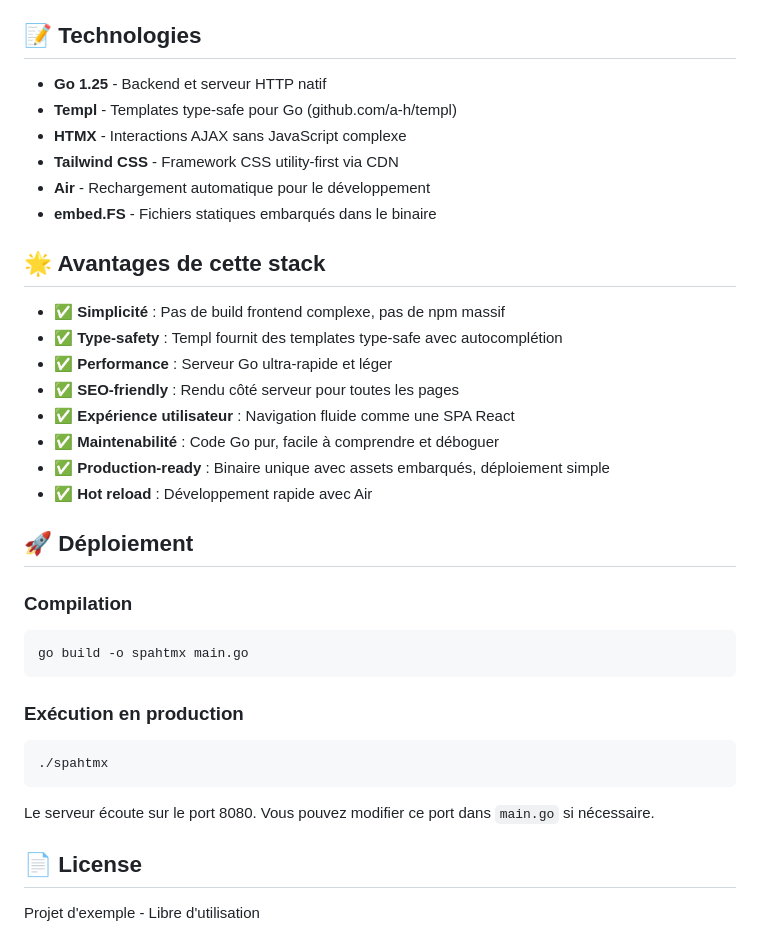
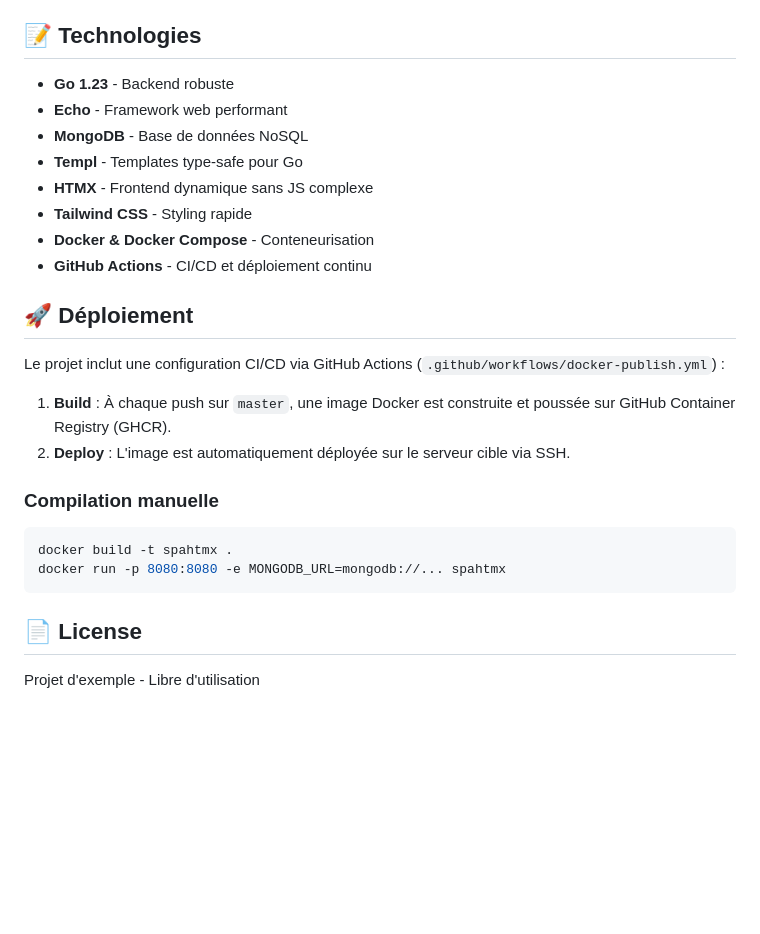
Before and after one commit to tranchida/spahtmx, a Markdown page: README.md, the part around one of its changes. GitHub-like rendering; blank space fills up the shorter version.

````diff
--- a/README.md
+++ b/README.md
@@ -144,37 +117,26 @@ func handleContactPage(writer http.ResponseWriter, request *http.Request) {
 
 ## 📝 Technologies
 
-- **Go 1.25** - Backend et serveur HTTP natif
-- **Templ** - Templates type-safe pour Go (github.com/a-h/templ)
-- **HTMX** - Interactions AJAX sans JavaScript complexe
-- **Tailwind CSS** - Framework CSS utility-first via CDN
-- **Air** - Rechargement automatique pour le développement
-- **embed.FS** - Fichiers statiques embarqués dans le binaire
-
-## 🌟 Avantages de cette stack
-
-- ✅ **Simplicité** : Pas de build frontend complexe, pas de npm massif
-- ✅ **Type-safety** : Templ fournit des templates type-safe avec autocomplétion
-- ✅ **Performance** : Serveur Go ultra-rapide et léger
-- ✅ **SEO-friendly** : Rendu côté serveur pour toutes les pages
-- ✅ **Expérience utilisateur** : Navigation fluide comme une SPA React
-- ✅ **Maintenabilité** : Code Go pur, facile à comprendre et déboguer
-- ✅ **Production-ready** : Binaire unique avec assets embarqués, déploiement simple
-- ✅ **Hot reload** : Développement rapide avec Air
+- **Go 1.23** - Backend robuste
+- **Echo** - Framework web performant
+- **MongoDB** - Base de données NoSQL
+- **Templ** - Templates type-safe pour Go
+- **HTMX** - Frontend dynamique sans JS complexe
+- **Tailwind CSS** - Styling rapide
+- **Docker & Docker Compose** - Conteneurisation
+- **GitHub Actions** - CI/CD et déploiement continu
 
 ## 🚀 Déploiement
 
-### Compilation
+Le projet inclut une configuration CI/CD via GitHub Actions (`.github/workflows/docker-publish.yml`) :
+1. **Build** : À chaque push sur `master`, une image Docker est construite et poussée sur GitHub Container Registry (GHCR).
+2. **Deploy** : L'image est automatiquement déployée sur le serveur cible via SSH.
+
+### Compilation manuelle
 ```bash
-go build -o spahtmx main.go
+docker build -t spahtmx .
+docker run -p 8080:8080 -e MONGODB_URL=mongodb://... spahtmx
 ```
-
-### Exécution en production
-```bash
-./spahtmx
-```
-
-Le serveur écoute sur le port 8080. Vous pouvez modifier ce port dans `main.go` si nécessaire.
 
 ## 📄 License
 
````
Also changed, not shown: other parts of README.md (+64 -91 lines).
